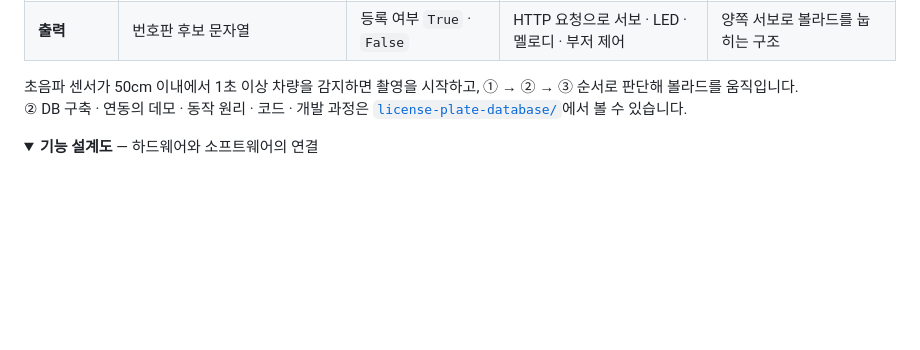
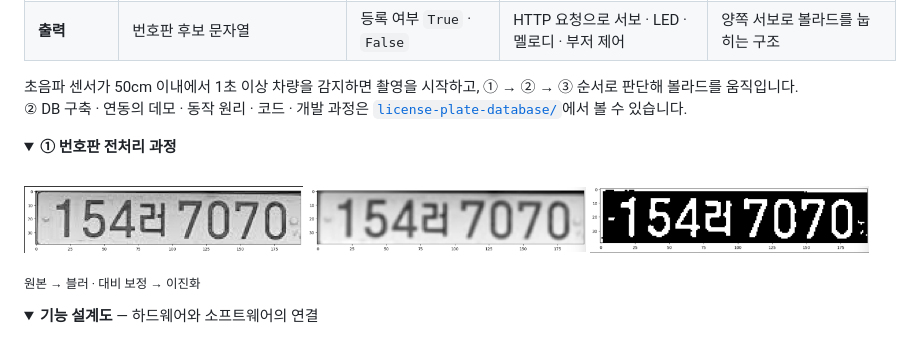
Before and after one commit to YOOBIN-AN/smart-bollard, a Markdown page: README.md, the part around the change. Drawn GitHub-style; pictures changed too: docs/images/plate_binarized.png (added), docs/images/plate_original.png (added), docs/images/plate_preprocessed.png (added); folded sections open; blank space fills up the shorter version.

Commit message:
Restore plate preprocessing images as collapsible section

```diff
--- a/README.md
+++ b/README.md
@@ -48,6 +48,19 @@
 
 초음파 센서가 50cm 이내에서 1초 이상 차량을 감지하면 촬영을 시작하고, ① → ② → ③ 순서로 판단해 볼라드를 움직입니다.
 ② DB 구축 · 연동의 데모 · 동작 원리 · 코드 · 개발 과정은 [`license-plate-database/`](license-plate-database/)에서 볼 수 있습니다.
+
+<details>
+<summary><b>① 번호판 전처리 과정</b></summary>
+<br>
+
+<p>
+<img src="docs/images/plate_original.png" width="32%">
+<img src="docs/images/plate_preprocessed.png" width="32%">
+<img src="docs/images/plate_binarized.png" width="32%">
+</p>
+<sub>원본 → 블러 · 대비 보정 → 이진화</sub>
+
+</details>
 
 <details>
 <summary><b>기능 설계도</b> — 하드웨어와 소프트웨어의 연결</summary>
```
